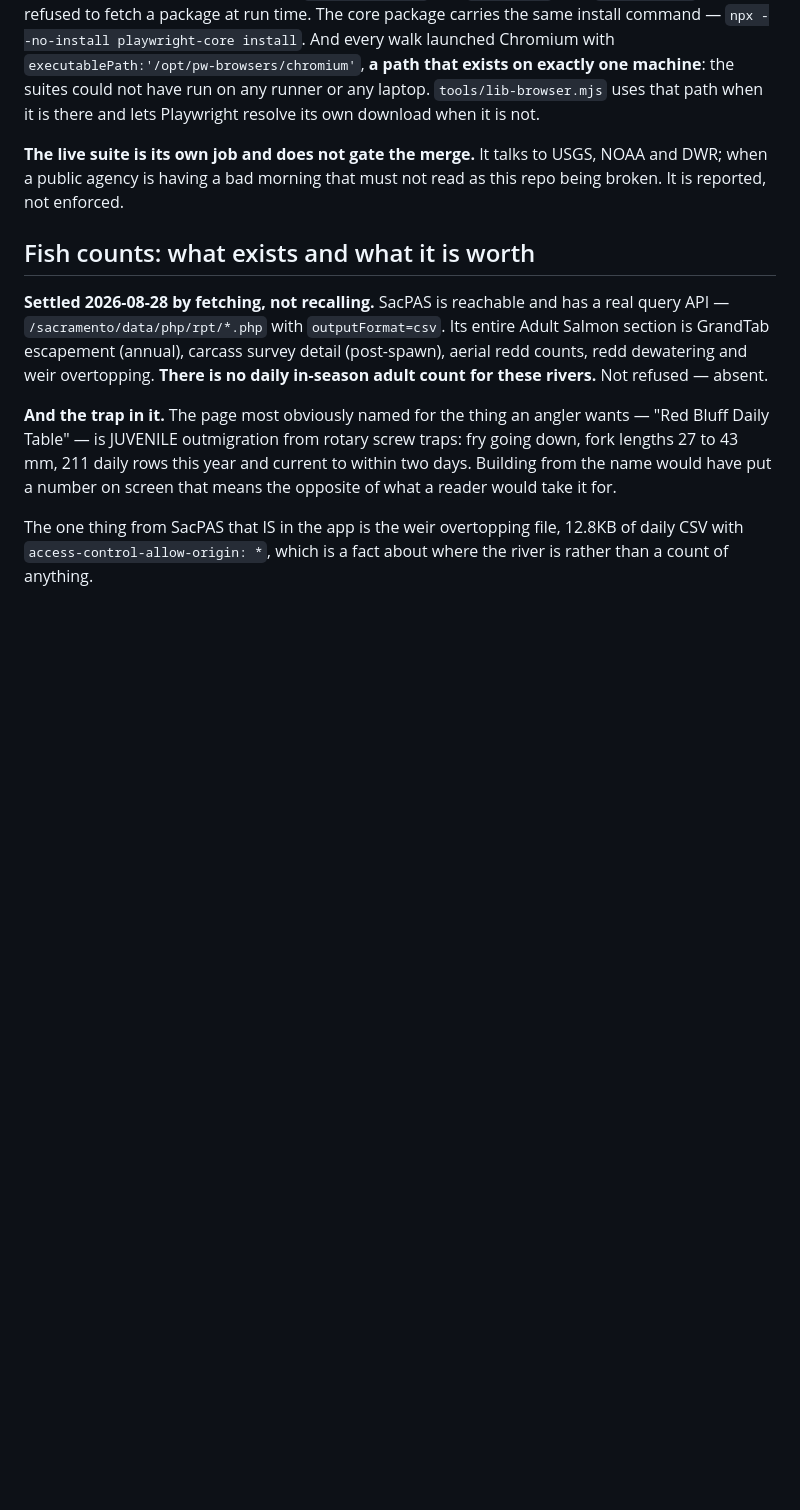
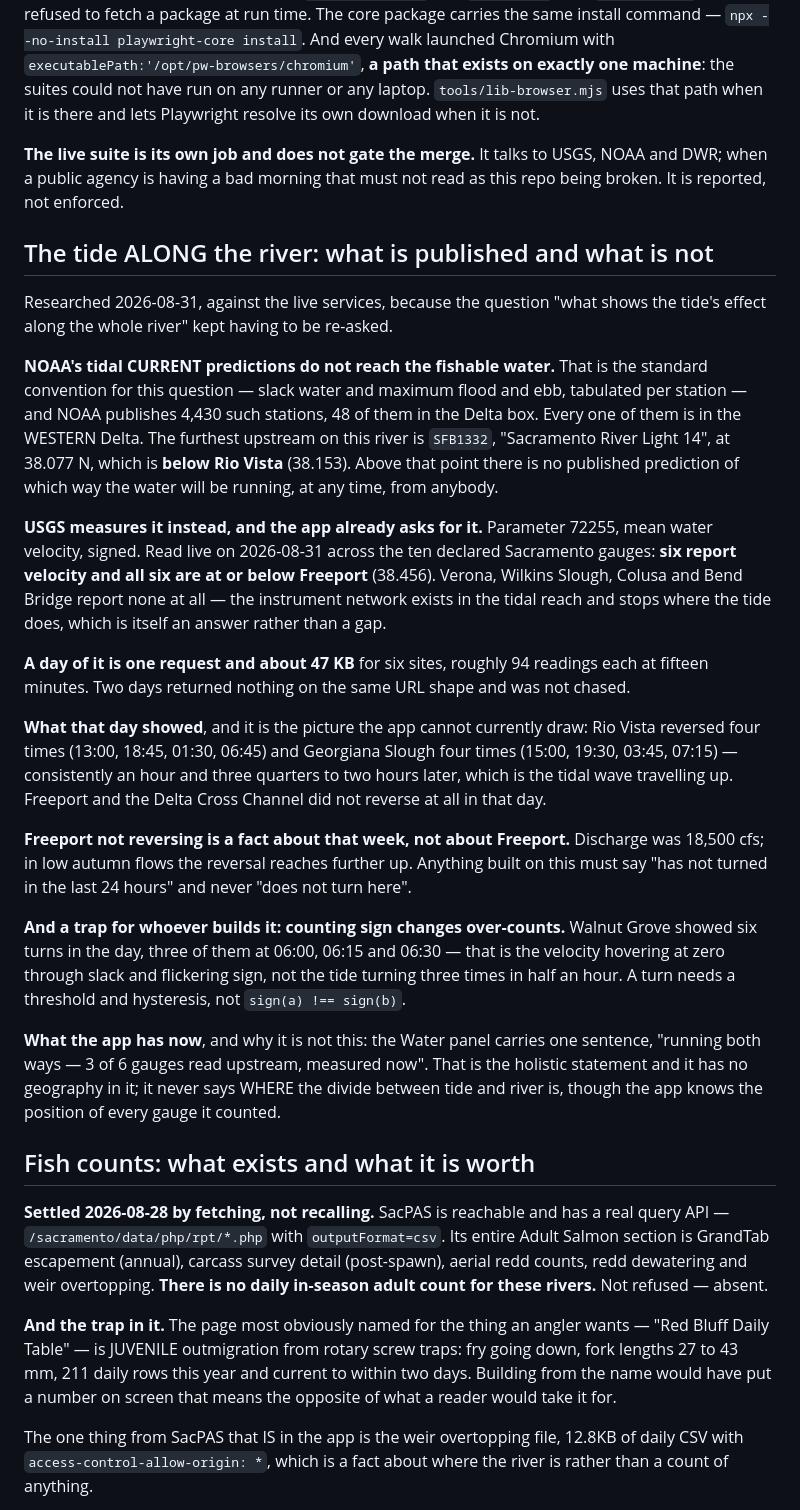
Before and after one commit to njefferson/Cv-Thalweg, a Markdown page: NOTES.md, the part around the change. GitHub-like rendering; blank space fills up the shorter version.

Commit message:
NOTES: what is published about the tide along the river, and what is not
Researched against the live services because the question kept having to be
re-asked.

NOAA's tidal CURRENT predictions — the standard convention for slack water and
maximum flood and ebb — do not reach the fishable water. Of 4,430 stations, 48
are in the Delta and every one is in the western Delta; the furthest upstream on
this river is Sacramento River Light 14 at 38.077, below Rio Vista. Above that
point nobody publishes which way the water will be running.

USGS measures it instead and the app already asks for it. Six of the ten
declared Sacramento gauges report velocity and all six are at or below Freeport
— the instrument network exists in the tidal reach and stops where the tide
does. A day of it is one request and about 47 KB.

That day: Rio Vista reversed four times and Georgiana Slough four times, an hour
and three quarters later each time, which is the tidal wave travelling up.
Freeport did not reverse at all — a fact about that week's 18,500 cfs, not about
Freeport, and anything built on it must say so.

Also records the trap: counting sign changes over-counts, because velocity
flickers around zero through slack. Walnut Grove showed three turns in half an
hour that were one.

```diff
--- a/NOTES.md
+++ b/NOTES.md
@@ -825,6 +825,53 @@ lets Playwright resolve its own download when it is not.
 USGS, NOAA and DWR; when a public agency is having a bad morning that must not
 read as this repo being broken. It is reported, not enforced.
 
+## The tide ALONG the river: what is published and what is not
+
+Researched 2026-08-31, against the live services, because the question "what
+shows the tide's effect along the whole river" kept having to be re-asked.
+
+**NOAA's tidal CURRENT predictions do not reach the fishable water.** That is
+the standard convention for this question — slack water and maximum flood and
+ebb, tabulated per station — and NOAA publishes 4,430 such stations, 48 of them
+in the Delta box. Every one of them is in the WESTERN Delta. The furthest
+upstream on this river is `SFB1332`, "Sacramento River Light 14", at 38.077 N,
+which is **below Rio Vista** (38.153). Above that point there is no published
+prediction of which way the water will be running, at any time, from anybody.
+
+**USGS measures it instead, and the app already asks for it.** Parameter 72255,
+mean water velocity, signed. Read live on 2026-08-31 across the ten declared
+Sacramento gauges: **six report velocity and all six are at or below Freeport**
+(38.456). Verona, Wilkins Slough, Colusa and Bend Bridge report none at all —
+the instrument network exists in the tidal reach and stops where the tide does,
+which is itself an answer rather than a gap.
+
+**A day of it is one request and about 47 KB** for six sites, roughly 94
+readings each at fifteen minutes. Two days returned nothing on the same URL
+shape and was not chased.
+
+**What that day showed**, and it is the picture the app cannot currently draw:
+Rio Vista reversed four times (13:00, 18:45, 01:30, 06:45) and Georgiana Slough
+four times (15:00, 19:30, 03:45, 07:15) — consistently an hour and three
+quarters to two hours later, which is the tidal wave travelling up. Freeport and
+the Delta Cross Channel did not reverse at all in that day.
+
+**Freeport not reversing is a fact about that week, not about Freeport.**
+Discharge was 18,500 cfs; in low autumn flows the reversal reaches further up.
+Anything built on this must say "has not turned in the last 24 hours" and never
+"does not turn here".
+
+**And a trap for whoever builds it: counting sign changes over-counts.** Walnut
+Grove showed six turns in the day, three of them at 06:00, 06:15 and 06:30 —
+that is the velocity hovering at zero through slack and flickering sign, not the
+tide turning three times in half an hour. A turn needs a threshold and
+hysteresis, not `sign(a) !== sign(b)`.
+
+**What the app has now**, and why it is not this: the Water panel carries one
+sentence, "running both ways — 3 of 6 gauges read upstream, measured now". That
+is the holistic statement and it has no geography in it; it never says WHERE the
+divide between tide and river is, though the app knows the position of every
+gauge it counted.
+
 ## Fish counts: what exists and what it is worth
 
 **Settled 2026-08-28 by fetching, not recalling.** SacPAS is reachable and has a
```
